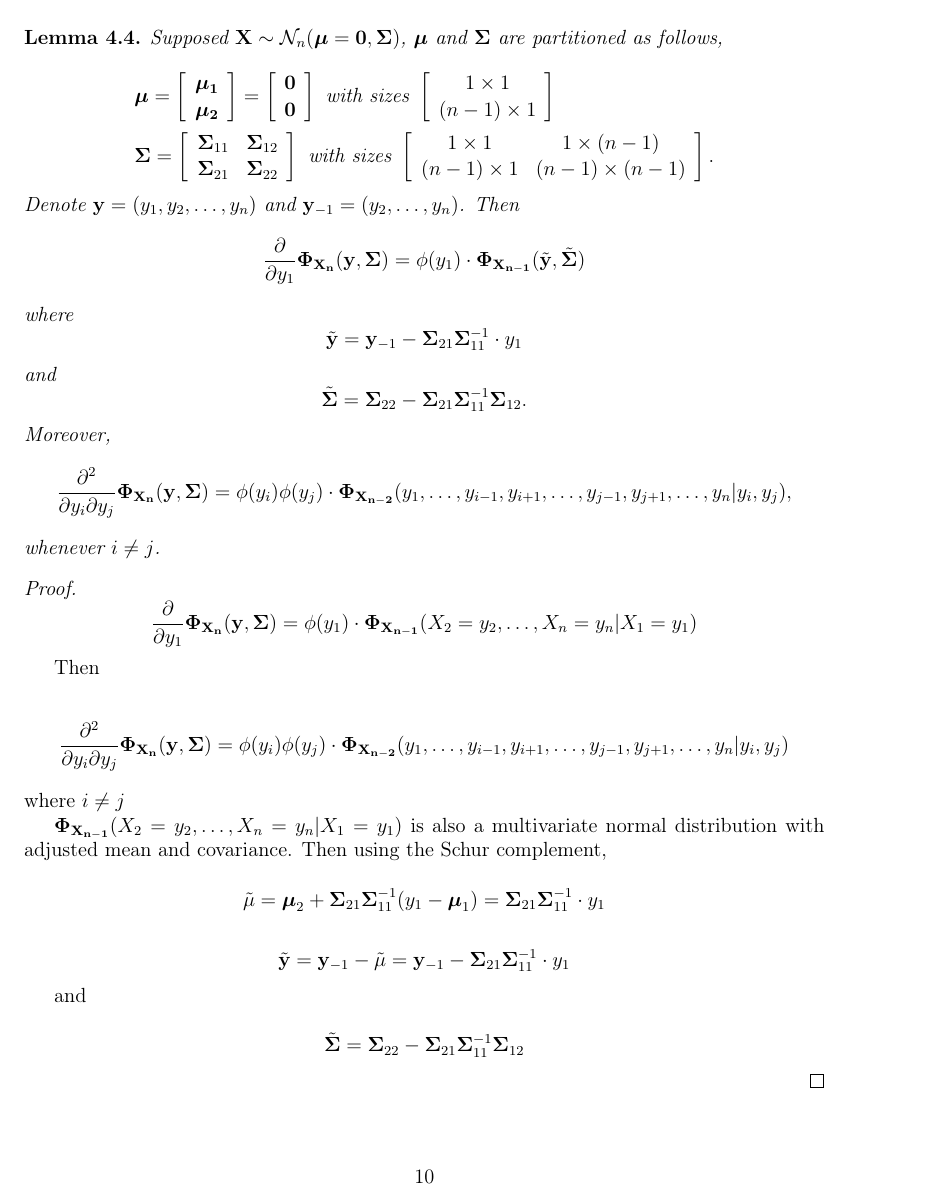
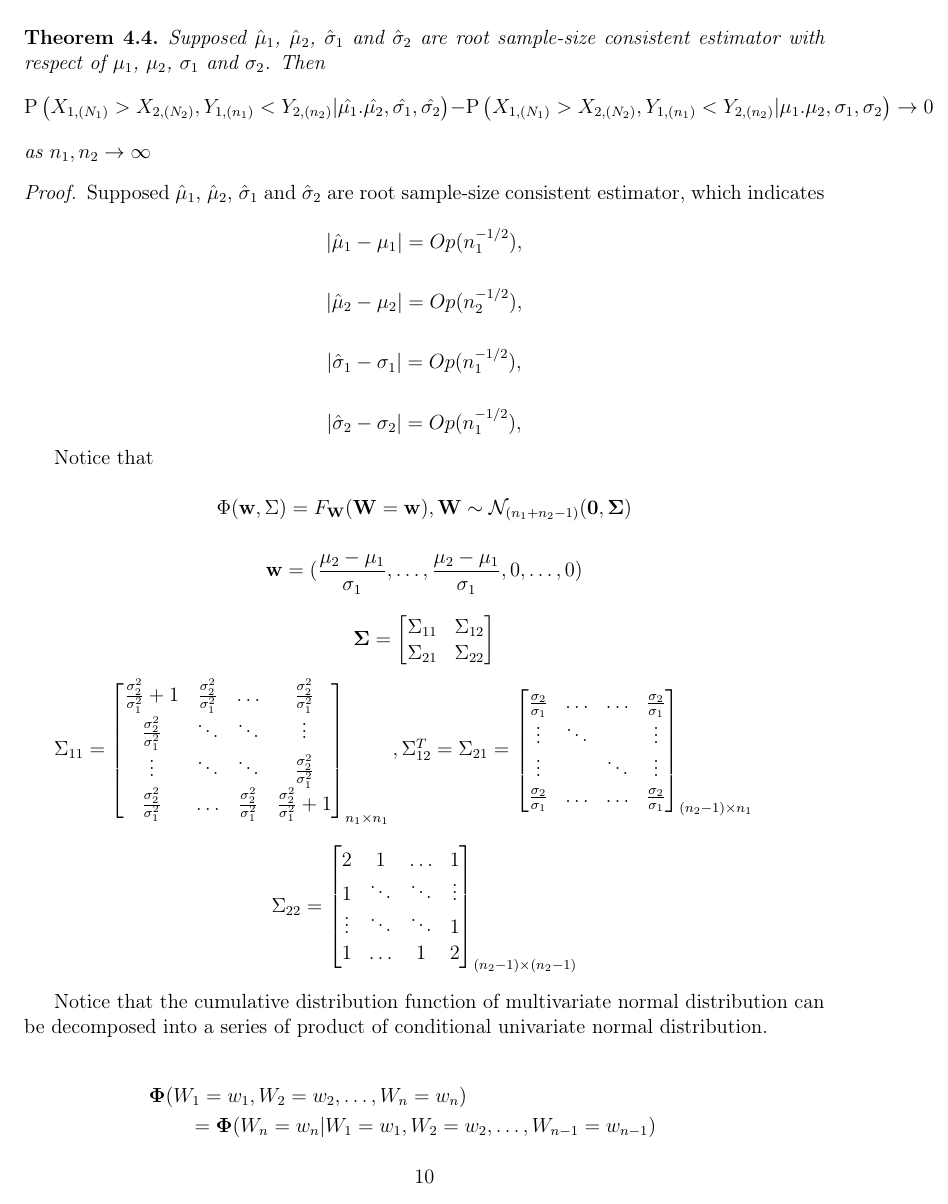
Before and after one commit to DEck13/full_house_model, a LaTeX paper (eck2023draft.tex): page 10 of 27. Compiled offline with pdfLaTeX.

Commit message:
clean the typos and make it more readable

```diff
--- a/eck2023draft.tex
+++ b/eck2023draft.tex
@@ -471,88 +471,15 @@ The distribution function $F_{\mathbf{W}}$ corresponds to random variable $\math
 \vspace{12pt}
 \end{center}
 
-
-\begin{lemma}
-\label{lemma:derivative}
-	Supposed $\mathbf{X} \sim \mathcal{N}_{n}(\boldsymbol{\mu} = \boldsymbol{0}, \boldsymbol{\Sigma})$, $\boldsymbol{\mu}$ and $\boldsymbol{\Sigma}$ are partitioned as follows,
-
-	$$
-\begin{aligned}
-& \boldsymbol{\mu}=\left[\begin{array}{l}
-\boldsymbol{\mu_1} \\
-\boldsymbol{\mu_2}
-\end{array}\right] =\left[\begin{array}{l}
-\boldsymbol{0} \\
-\boldsymbol{0}
-\end{array}\right] \text { with sizes }\left[\begin{array}{c}
-1 \times 1 \\
-(n-1) \times 1
-\end{array}\right] \\
-& \boldsymbol{\Sigma}=\left[\begin{array}{ll}
-\boldsymbol{\Sigma}_{11} & \boldsymbol{\Sigma}_{12} \\
-\boldsymbol{\Sigma}_{21} & \boldsymbol{\Sigma}_{22}
-\end{array}\right] \text { with sizes }\left[\begin{array}{cc}
-1 \times 1 & 1 \times(n-1) \\
-(n-1) \times 1 & (n-1) \times(n-1)
-\end{array}\right].
-\end{aligned}
-$$
-Denote $\mathbf{y} = (y_1, y_2, \dots, y_n)$ and $\mathbf{y}_{-1} = (y_2, \dots, y_n)$. Then
-$$
-	\frac{\partial}{\partial y_1}\mathbf{\Phi_{\mathbf{X_n}}(\mathbf{y}, \boldsymbol{\Sigma})} = \phi(y_1) \cdot \mathbf{\Phi_{\mathbf{X_{n-1}}}}(\tilde{\mathbf{y}}, \tilde{\boldsymbol{\Sigma}})
-$$
-where
-$$
-  \tilde{\mathbf{y}} = \mathbf{y}_{-1} - \boldsymbol{\Sigma}_{21}\boldsymbol{\Sigma}_{11}^{-1} \cdot y_1
-$$
-and
-$$
-	\tilde{\boldsymbol{\Sigma}} = \boldsymbol{\Sigma}_{22} - \boldsymbol{\Sigma}_{21}\boldsymbol{\Sigma}_{11}^{-1}\boldsymbol{\Sigma}_{12}.
-$$
-Moreover,
-$$
-	\frac{\partial^2}{\partial y_i\partial y_j}\mathbf{\Phi_{\mathbf{X_n}}(\mathbf{y}, \boldsymbol{\Sigma})} = \phi(y_i) \phi(y_j) \cdot \mathbf{\Phi_{\mathbf{X_{n-2}}}}(y_1, \dots, y_{i-1}, y_{i+1}, \dots, y_{j-1} , y_{j+1}, \dots, y_n | y_i, y_j),
-$$
-whenever $i \neq j$.
-\end{lemma}
+\begin{theorem}
+\label{asympotic}
+	Supposed $\hat{\mu}_1$, $\hat{\mu}_2$, $\hat{\sigma}_1$ and $\hat{\sigma}_2$ are root sample-size consistent estimator with respect of $\mu_1$, $\mu_2$, $\sigma_1$ and $\sigma_2$. Then
+	$$\Prob\left(X_{1,(N_1)} > X_{2,(N_2)}, Y_{1,(n_1)} < Y_{2,(n_2)} | \hat{\mu_1}. \hat{\mu_2}, \hat{\sigma_1}, \hat{\sigma_2} \right) - \Prob\left(X_{1,(N_1)} > X_{2,(N_2)}, Y_{1,(n_1)} < Y_{2,(n_2)} | \mu_1. \mu_2, \sigma_1, \sigma_2\right) \rightarrow 0$$
+	as $n_1, n_2 \rightarrow \infty$
+\end{theorem}
 
 \begin{proof}
-%%%%%%%%%%%%%%%%%%%%%%%%%%%%%%%%%%
-%% Do not indent like this (similar comment throughout)
-%% There needs to be text here.
-%%%%%%%%%%%%%%%%%%%%%%%%%%%%%%%%%%
-	$$
-	\frac{\partial}{\partial y_1}\mathbf{\Phi_{\mathbf{X_n}}(\mathbf{y}, \boldsymbol{\Sigma})} = \phi(y_1) \cdot \mathbf{\Phi_{\mathbf{X_{n-1}}}}(X_2 = y_2, \dots, X_n = y_n | X_1 = y_1)
-	$$
-
-%%%%%%%%%%%%%%%%%%%%%%%%%%%%%%%%%%
-%% Do not include this line break (similar comment throughout)
-%%%%%%%%%%%%%%%%%%%%%%%%%%%%%%%%%%
-
-	Then
-
-%%%%%%%%%%%%%%%%%%%%%%%%%%%%%%%%%%
-%% Do not include this line break (similar comment throughout)
-%%%%%%%%%%%%%%%%%%%%%%%%%%%%%%%%%%
-
-	$$
-	\frac{\partial^2}{\partial y_i\partial y_j}\mathbf{\Phi_{\mathbf{X_n}}(\mathbf{y}, \boldsymbol{\Sigma})} = \phi(y_i) \phi(y_j) \cdot \mathbf{\Phi_{\mathbf{X_{n-2}}}}(y_1, \dots, y_{i-1}, y_{i+1}, \dots, y_{j-1} , y_{j+1}, \dots, y_n | y_i, y_j)
-	$$
-	where $i \neq j$
-
-	$\mathbf{\Phi_{\mathbf{X_{n-1}}}}(X_2 = y_2, \dots, X_n = y_n | X_1 = y_1)$ is also a multivariate normal distribution with adjusted mean and covariance. Then using the Schur complement,
-
-	$$\tilde{\mathbf{\mu}} = \boldsymbol{\mu}_2 + \boldsymbol{\Sigma}_{21}\boldsymbol{\Sigma}_{11}^{-1}(y_1 -  \boldsymbol{\mu}_1) = \boldsymbol{\Sigma}_{21}\boldsymbol{\Sigma}_{11}^{-1} \cdot y_1$$
-
-	$$\tilde{\mathbf{y}} = \mathbf{y}_{-1} - \tilde{\mathbf{\mu}} = \mathbf{y}_{-1} - \boldsymbol{\Sigma}_{21}\boldsymbol{\Sigma}_{11}^{-1} \cdot y_1  $$
-
-	and
-
-	$$\tilde{\boldsymbol{\Sigma}} = \boldsymbol{\Sigma}_{22} - \boldsymbol{\Sigma}_{21}\boldsymbol{\Sigma}_{11}^{-1}\boldsymbol{\Sigma}_{12}$$
-
-\end{proof}
-
-Supposed $\hat{\mu}_1, \hat{\mu}_2$ and $\hat{\sigma}_1$ are root sample-size consistent estimator, which indicates
+Supposed $\hat{\mu}_1$, $\hat{\mu}_2$, $\hat{\sigma}_1$ and $\hat{\sigma}_2$ are root sample-size consistent estimator, which indicates
 
 $$
 |\hat{\mu}_1 - \mu_1 | = Op(n_1^{-1/2}),
@@ -567,3 +494,5 @@ $$
 |\hat{\sigma}_1 - \sigma_1 | = Op(n_1^{-1/2}),
 $$
 
+$$
+|\hat{\sigma}_2 - \sigma_2 | = Op(n_1^{-1/2}),
@@ -611,3 +529,17 @@ $$
 1 & \hdots & 1 & 2\\
 \end{bmatrix}_{(n_2-1) \times (n_2-1)}$$
 
+Notice that the cumulative distribution function of multivariate normal distribution can be decomposed into a series of product of conditional univariate normal distribution.
+
+\begin{align*}
+	&\mathbf{\Phi}(W_1 = w_1, W_2 = w_2, \dots, W_n = w_n) \\
+	&\qquad = \mathbf{\Phi}(W_n = w_n | W_1 = w_1, W_2 = w_2, \dots, W_{n-1} = w_{n-1}) \\
+	& \times \mathbf{\Phi}(W_{n-1} = w_{n-1} | W_1 = w_1, W_2 = w_2, \dots, W_{n-2} = w_{n-2}) \times \dots \\
+	&\times \mathbf{\Phi}(W_2 = w_2| W_1 = w_1) \times \mathbf{\Phi}(W_1 = w_1)
+\end{align*}
+
+Supposed
+\begin{align*}
+	w_{max} &= \max \bigg\{ \mathbf{\Phi}(W_n = w_n | W_1 = w_1, W_2 = w_2, \dots, W_{n-1} = w_{n-1}), \\
+	&\mathbf{\Phi}(W_{n-1} = w_{n-1} | W_1 = w_1, W_2 = w_2, \dots, W_{n-2} = w_{n-2}), \dots,  \mathbf{\Phi}(W_2 = w_2| W_1 = w_1) \times \mathbf{\Phi}(W_1 = w_1) \bigg\}
+\end{align*}
```
Also changed, not shown: eck2023draft.pdf, eck2023draft.tex (76 more changed lines), 1 other file.
